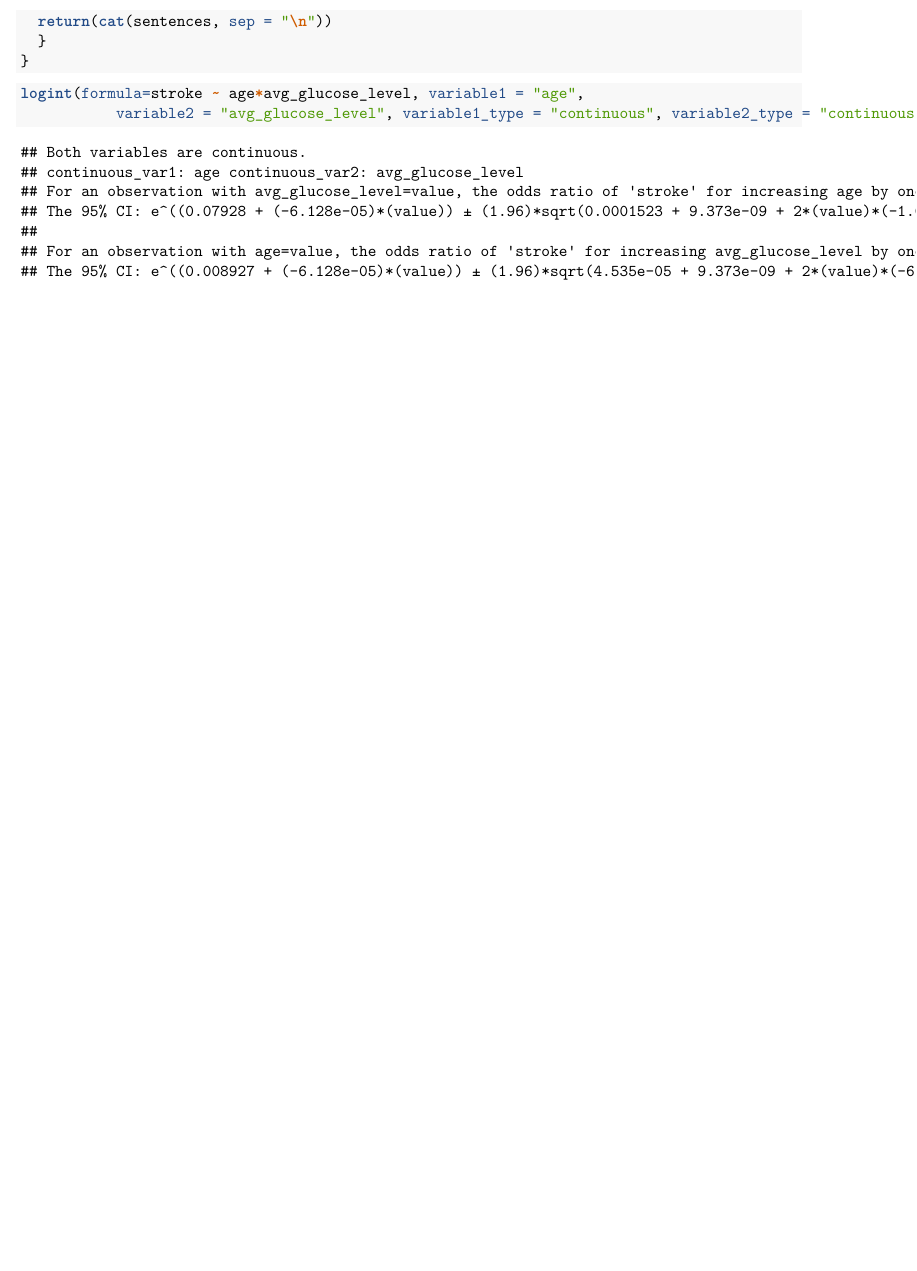
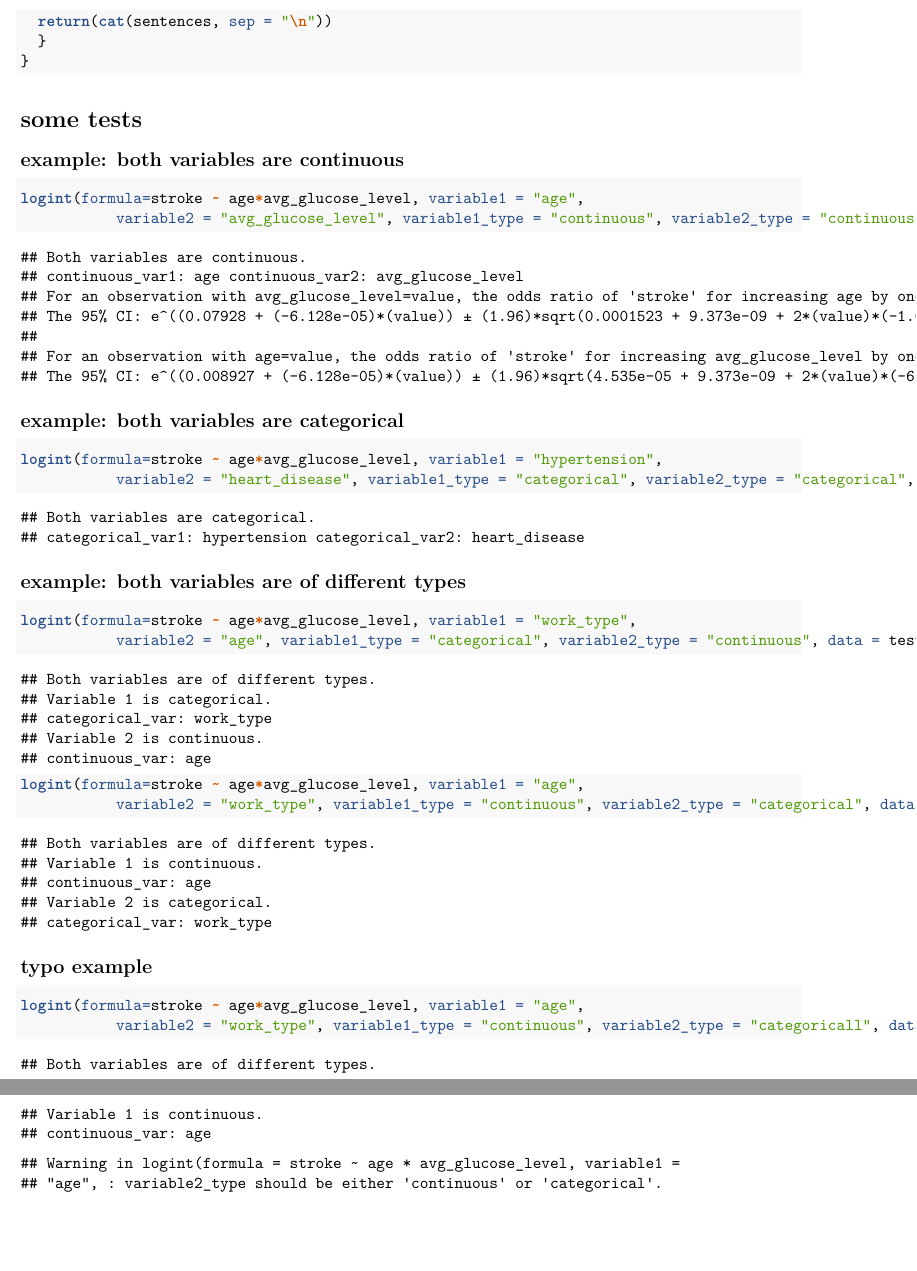
Before and after one commit to BelinaJang/logiSense, an R Markdown document (R/logint_cont.Rmd): part of page 4 of 4 before the commit and two parts of pages 4 and 5 of 5 after it, the two joined at a grey line, cut so that both start at the same text, the shorter picture padded with empty space. Rendered offline with R 4.5, knitr and Pandoc, then LaTeX, with nearby package versions.

Commit message:
add variable assignment tests

````diff
--- a/R/logint_cont.Rmd
+++ b/R/logint_cont.Rmd
@@ -82,7 +82,7 @@ logint <- function(formula, variable1, variable2, variable1_type, variable2_type
 
   } else if (variable1_type != variable2_type){
     # when two variables are different types, assign each variable to appropriate type variable
-    cat("Both variables are different types. \n")
+    cat("Both variables are of different types. \n")
 
     if (variable1_type == "continuous"){
       continuous_var <- variable1
@@ -148,8 +148,32 @@ logint <- function(formula, variable1, variable2, variable1_type, variable2_type
 }
 ```
 
+# some tests
 
+## example: both variables are continuous
 ```{r}
 logint(formula=stroke ~ age*avg_glucose_level, variable1 = "age",
            variable2 = "avg_glucose_level", variable1_type = "continuous", variable2_type = "continuous", data = test_data)
 ```
+## example: both variables are categorical
+```{r}
+logint(formula=stroke ~ age*avg_glucose_level, variable1 = "hypertension",
+           variable2 = "heart_disease", variable1_type = "categorical", variable2_type = "categorical", data = test_data)
+```
+
+## example: both variables are of different types
+```{r}
+logint(formula=stroke ~ age*avg_glucose_level, variable1 = "work_type",
+           variable2 = "age", variable1_type = "categorical", variable2_type = "continuous", data = test_data)
+```
+
+```{r}
+logint(formula=stroke ~ age*avg_glucose_level, variable1 = "age",
+           variable2 = "work_type", variable1_type = "continuous", variable2_type = "categorical", data = test_data)
+```
+
+## typo example
+```{r}
+logint(formula=stroke ~ age*avg_glucose_level, variable1 = "age",
+           variable2 = "work_type", variable1_type = "continuous", variable2_type = "categoricall", data = test_data)
+```
````
